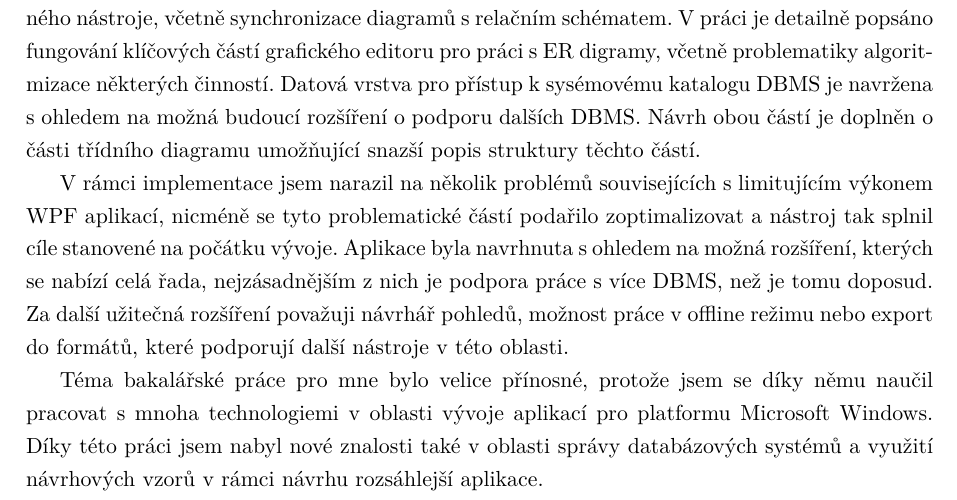
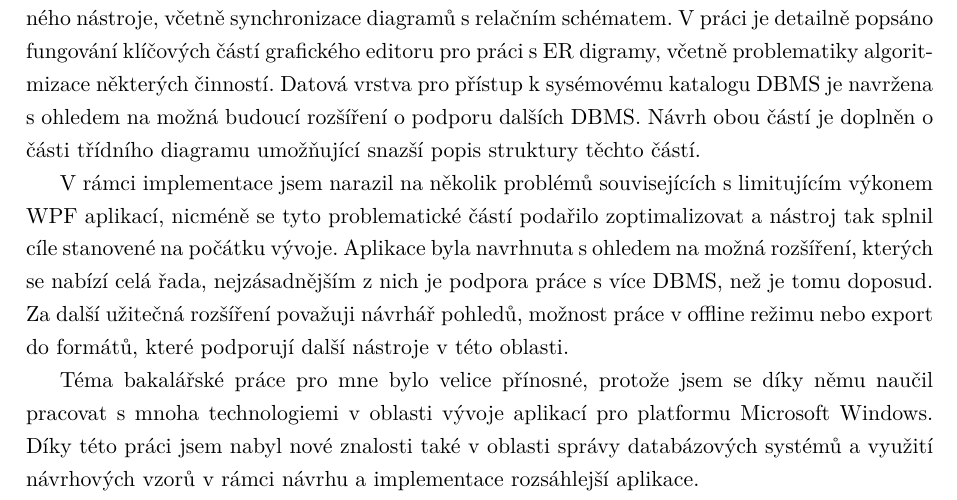
Before and after one commit to rasvob/ER-Diagram-Modeler-Thesis, a LaTeX thesis (main.tex): part of page 45 of 49, cut so that both start at the same text. Compiled offline with pdfLaTeX.

Commit message:
autosave 24.03.2017-22:04:51

```diff
--- a/main.tex
+++ b/main.tex
@@ -711,7 +711,7 @@ Druhá část bakalářské práce se zabývá návrhem a implementací grafick
 
 V rámci implementace jsem narazil na několik problémů souvisejících s limitujícím výkonem WPF aplikací, nicméně se tyto problematické částí podařilo zoptimalizovat a nástroj tak splnil cíle stanovené na počátku vývoje. Aplikace byla navrhnuta s ohledem na možná rozšíření, kterých se nabízí celá řada, nejzásadnějším z nich je podpora práce s více DBMS, než je tomu doposud. Za další užitečná rozšíření považuji návrhář pohledů, možnost práce v offline režimu nebo export do formátů, které podporují další nástroje v této oblasti.
 
-Téma bakalářské práce pro mne bylo velice přínosné, protože jsem se díky němu naučil pracovat s mnoha technologiemi v oblasti vývoje aplikací pro platformu Microsoft Windows. Díky této práci jsem nabyl nové znalosti také v oblasti správy databázových systémů a využití návrhových vzorů v rámci návrhu rozsáhlejší aplikace.
+Téma bakalářské práce pro mne bylo velice přínosné, protože jsem se díky němu naučil pracovat s mnoha technologiemi v oblasti vývoje aplikací pro platformu Microsoft Windows. Díky této práci jsem nabyl nové znalosti také v oblasti správy databázových systémů a využití návrhových vzorů v rámci návrhu a implementace rozsáhlejší aplikace.
 
 \newpage
 % TODO: Zkontrolovat zdroje
```
Also changed, not shown: main.pdf, 3 other files.
